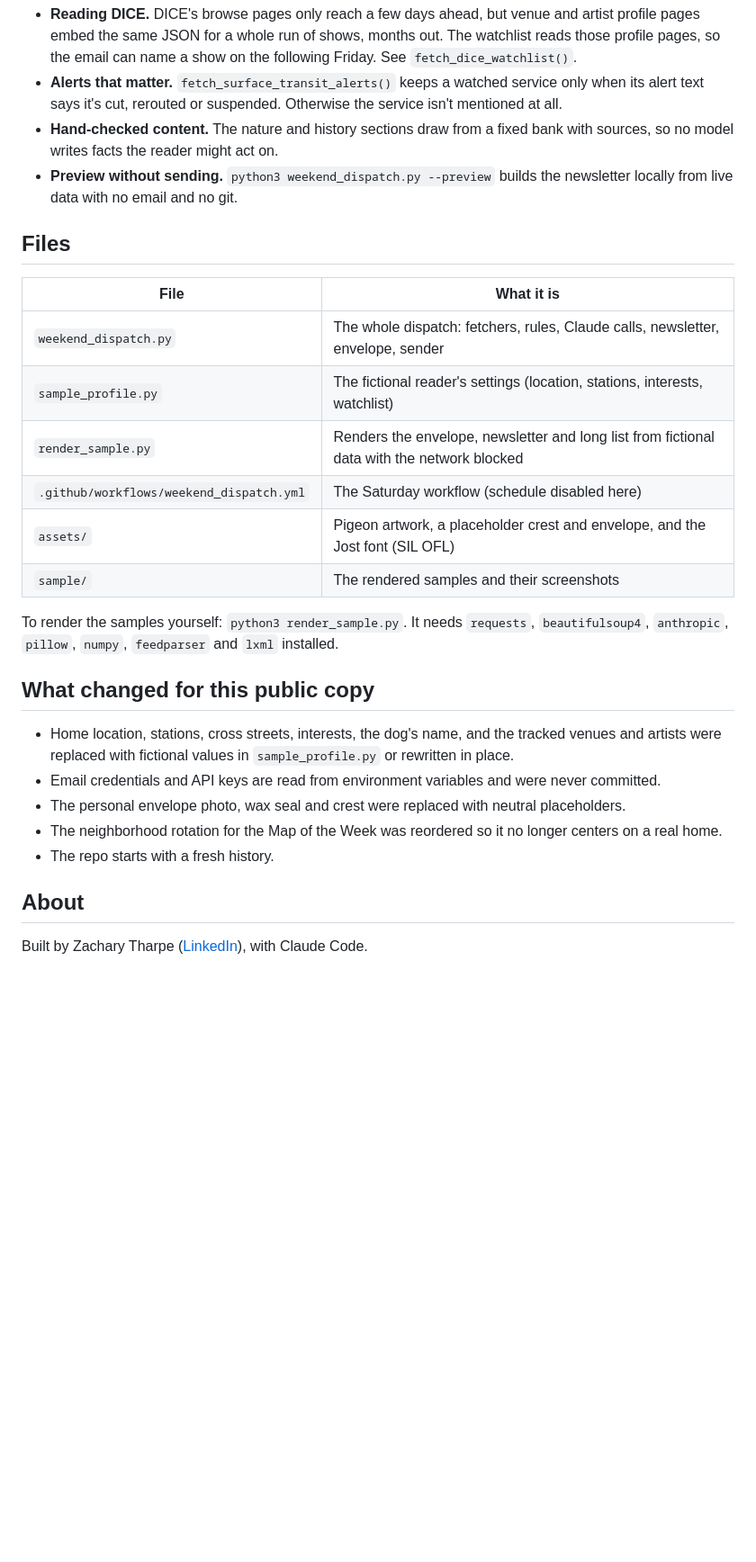
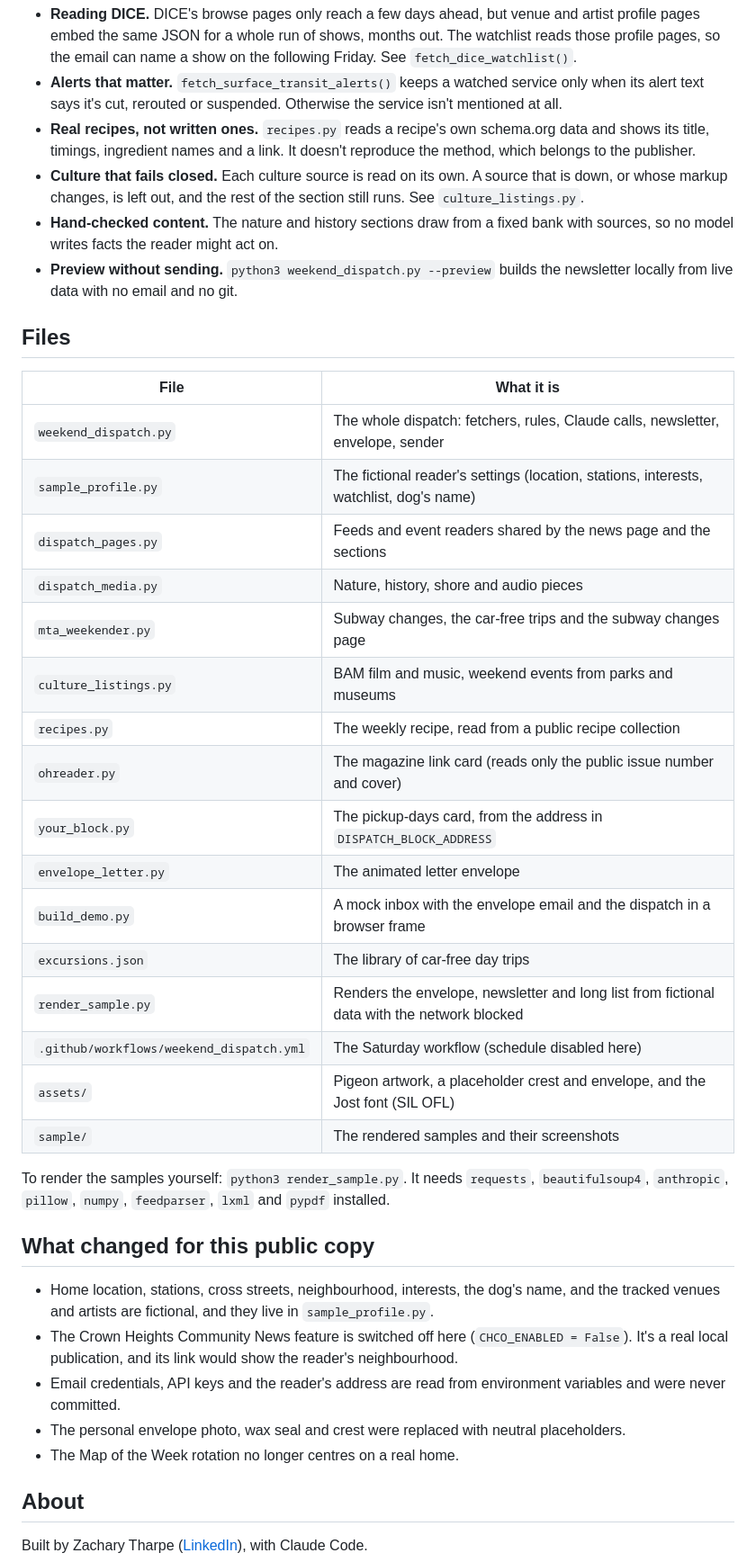
Before and after one commit to zach-works/weekend-dispatch-showcase, a Markdown page: README.md, the part around one of its changes. Shown at 90% size. Drawn GitHub-style; blank space fills up the shorter version.

```diff
--- a/README.md
+++ b/README.md
@@ -36,6 +36,8 @@ A few details worth a look:
 
 - **Reading DICE.** DICE's browse pages only reach a few days ahead, but venue and artist profile pages embed the same JSON for a whole run of shows, months out. The watchlist reads those profile pages, so the email can name a show on the following Friday. See `fetch_dice_watchlist()`.
 - **Alerts that matter.** `fetch_surface_transit_alerts()` keeps a watched service only when its alert text says it's cut, rerouted or suspended. Otherwise the service isn't mentioned at all.
+- **Real recipes, not written ones.** `recipes.py` reads a recipe's own schema.org data and shows its title, timings, ingredient names and a link. It doesn't reproduce the method, which belongs to the publisher.
+- **Culture that fails closed.** Each culture source is read on its own. A source that is down, or whose markup changes, is left out, and the rest of the section still runs. See `culture_listings.py`.
 - **Hand-checked content.** The nature and history sections draw from a fixed bank with sources, so no model writes facts the reader might act on.
 - **Preview without sending.** `python3 weekend_dispatch.py --preview` builds the newsletter locally from live data with no email and no git.
 
@@ -44,21 +46,31 @@ A few details worth a look:
 | File | What it is |
 |---|---|
 | `weekend_dispatch.py` | The whole dispatch: fetchers, rules, Claude calls, newsletter, envelope, sender |
-| `sample_profile.py` | The fictional reader's settings (location, stations, interests, watchlist) |
+| `sample_profile.py` | The fictional reader's settings (location, stations, interests, watchlist, dog's name) |
+| `dispatch_pages.py` | Feeds and event readers shared by the news page and the sections |
+| `dispatch_media.py` | Nature, history, shore and audio pieces |
+| `mta_weekender.py` | Subway changes, the car-free trips and the subway changes page |
+| `culture_listings.py` | BAM film and music, weekend events from parks and museums |
+| `recipes.py` | The weekly recipe, read from a public recipe collection |
+| `ohreader.py` | The magazine link card (reads only the public issue number and cover) |
+| `your_block.py` | The pickup-days card, from the address in `DISPATCH_BLOCK_ADDRESS` |
+| `envelope_letter.py` | The animated letter envelope |
+| `build_demo.py` | A mock inbox with the envelope email and the dispatch in a browser frame |
+| `excursions.json` | The library of car-free day trips |
 | `render_sample.py` | Renders the envelope, newsletter and long list from fictional data with the network blocked |
 | `.github/workflows/weekend_dispatch.yml` | The Saturday workflow (schedule disabled here) |
 | `assets/` | Pigeon artwork, a placeholder crest and envelope, and the Jost font (SIL OFL) |
 | `sample/` | The rendered samples and their screenshots |
 
-To render the samples yourself: `python3 render_sample.py`. It needs `requests`, `beautifulsoup4`, `anthropic`, `pillow`, `numpy`, `feedparser` and `lxml` installed.
+To render the samples yourself: `python3 render_sample.py`. It needs `requests`, `beautifulsoup4`, `anthropic`, `pillow`, `numpy`, `feedparser`, `lxml` and `pypdf` installed.
 
 ## What changed for this public copy
 
-- Home location, stations, cross streets, interests, the dog's name, and the tracked venues and artists were replaced with fictional values in `sample_profile.py` or rewritten in place.
-- Email credentials and API keys are read from environment variables and were never committed.
+- Home location, stations, cross streets, neighbourhood, interests, the dog's name, and the tracked venues and artists are fictional, and they live in `sample_profile.py`.
+- The Crown Heights Community News feature is switched off here (`CHCO_ENABLED = False`). It's a real local publication, and its link would show the reader's neighbourhood.
+- Email credentials, API keys and the reader's address are read from environment variables and were never committed.
 - The personal envelope photo, wax seal and crest were replaced with neutral placeholders.
-- The neighborhood rotation for the Map of the Week was reordered so it no longer centers on a real home.
-- The repo starts with a fresh history.
+- The Map of the Week rotation no longer centres on a real home.
 
 ## About
 
```
Also changed, not shown: other parts of README.md (+10 -10 lines), sample/envelope_sample.png, sample/weekend_sample.png, 15 other files.
